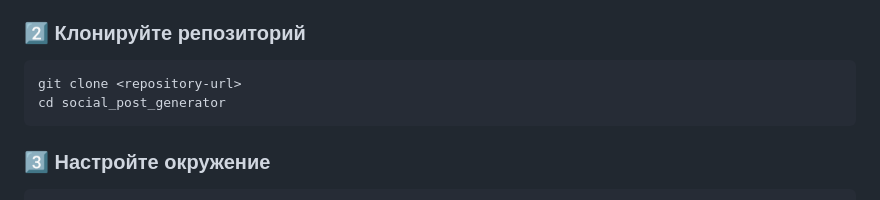
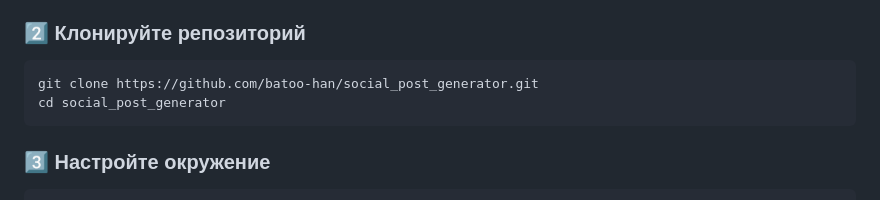
Before and after one commit to batoo-han/social_post_generator, a Markdown page: QUICKSTART.md, the part around the change. Drawn GitHub-style.

Commit message:
Update QUICKSTART.md to include the actual repository URL for cloning

````diff
--- a/QUICKSTART.md
+++ b/QUICKSTART.md
@@ -16,7 +16,7 @@
 ### 2️⃣ Клонируйте репозиторий
 
 ```bash
-git clone <repository-url>
+git clone https://github.com/batoo-han/social_post_generator.git
 cd social_post_generator
 ```
 
````
